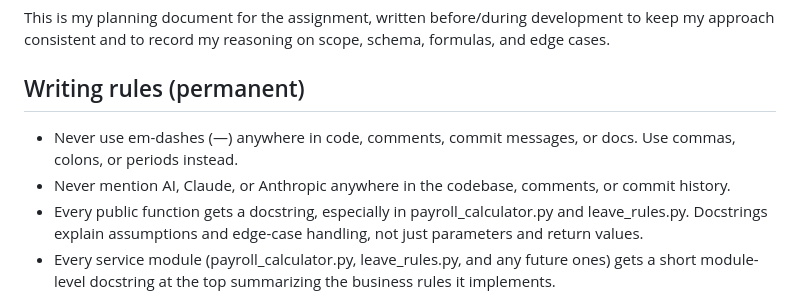
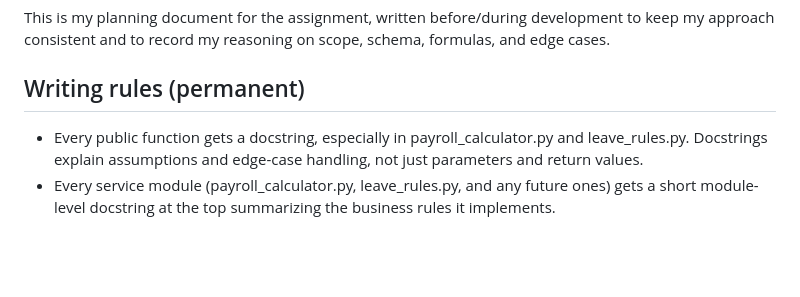
Before and after one commit to mirunijoel/hr-payroll-system, a Markdown page: PLAN.md, the part around the change. Rendered like a GitHub page; blank space fills up the shorter version.

Commit message:
Remove AI/tooling references from tracked planning docs
PLAN.md and PROGRESS.md are meant to read as my own reasoning, so
drop the lines naming AI/Claude/Anthropic directly. The style rules
themselves still apply, they just live in CLAUDE.md instead, which
is not tracked.

```diff
--- a/PLAN.md
+++ b/PLAN.md
@@ -5,10 +5,6 @@ development to keep my approach consistent and to record my reasoning on
 scope, schema, formulas, and edge cases.
 
 ## Writing rules (permanent)
-- Never use em-dashes (—) anywhere in code, comments, commit messages, or
-  docs. Use commas, colons, or periods instead.
-- Never mention AI, Claude, or Anthropic anywhere in the codebase, comments,
-  or commit history.
 - Every public function gets a docstring, especially in payroll_calculator.py
   and leave_rules.py. Docstrings explain assumptions and edge-case handling,
   not just parameters and return values.
```
Also changed, not shown: PROGRESS.md (+1 -1 lines).
